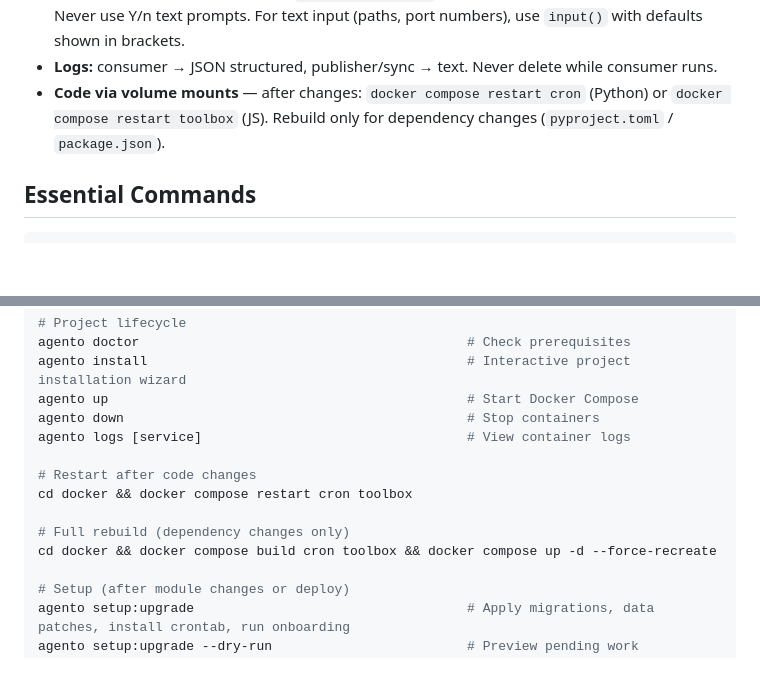
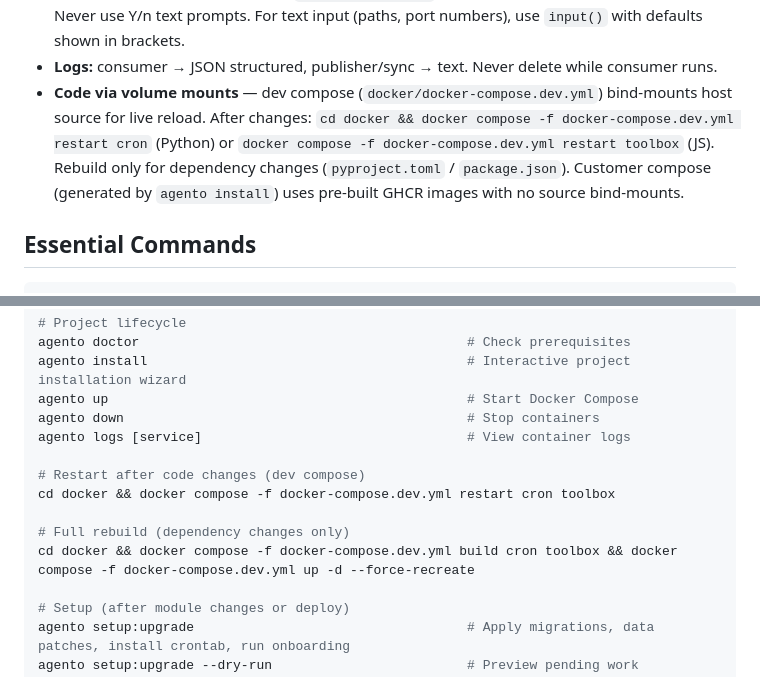
Before and after one commit to agento-cc/agento, a Markdown page: CLAUDE.md, 2 parts joined by grey strips. GitHub-like rendering; blank space fills up the shorter version.

Commit message:
docs: update for dev compose rename
Reference docker-compose.dev.yml in dev workflow commands.
Document both compose files and their audiences.

Co-Authored-By: Claude Opus 4.6 (1M context) <noreply@anthropic.com>

```diff
--- a/CLAUDE.md
+++ b/CLAUDE.md
@@ -32,7 +32,7 @@ Automates Jira tasks using AI agents (Claude Code, OpenAI Codex) in Docker conta
 - **Events:** `agento_<area>_<action>` for framework events, `<vendor>_<module>_<event>` for third-party. Prefer domain/lifecycle events, not interception. See [docs/architecture/events.md](docs/architecture/events.md).
 - **Interactive prompts:** Always use `terminal.select()` (arrow-key selection) for user choices. Never use Y/n text prompts. For text input (paths, port numbers), use `input()` with defaults shown in brackets.
 - **Logs:** consumer → JSON structured, publisher/sync → text. Never delete while consumer runs.
-- **Code via volume mounts** — after changes: `docker compose restart cron` (Python) or `docker compose restart toolbox` (JS). Rebuild only for dependency changes (`pyproject.toml` / `package.json`).
+- **Code via volume mounts** — dev compose (`docker/docker-compose.dev.yml`) bind-mounts host source for live reload. After changes: `cd docker && docker compose -f docker-compose.dev.yml restart cron` (Python) or `docker compose -f docker-compose.dev.yml restart toolbox` (JS). Rebuild only for dependency changes (`pyproject.toml` / `package.json`). Customer compose (generated by `agento install`) uses pre-built GHCR images with no source bind-mounts.
 
 ## Essential Commands
 
@@ -51,11 +51,11 @@ agento up                                              # Start Docker Compose
 agento down                                            # Stop containers
 agento logs [service]                                  # View container logs
 
-# Restart after code changes
-cd docker && docker compose restart cron toolbox
+# Restart after code changes (dev compose)
+cd docker && docker compose -f docker-compose.dev.yml restart cron toolbox
 
 # Full rebuild (dependency changes only)
-cd docker && docker compose build cron toolbox && docker compose up -d --force-recreate
+cd docker && docker compose -f docker-compose.dev.yml build cron toolbox && docker compose -f docker-compose.dev.yml up -d --force-recreate
 
 # Setup (after module changes or deploy)
 agento setup:upgrade                                   # Apply migrations, data patches, install crontab, run onboarding
```
Also changed, not shown: docker/README.md (+7 -0 lines).
